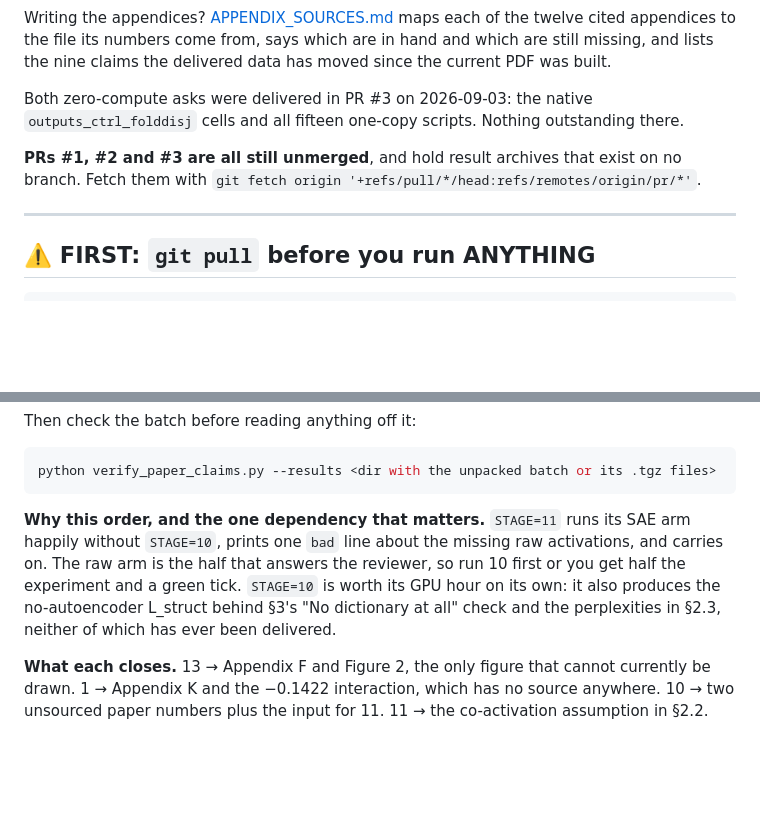
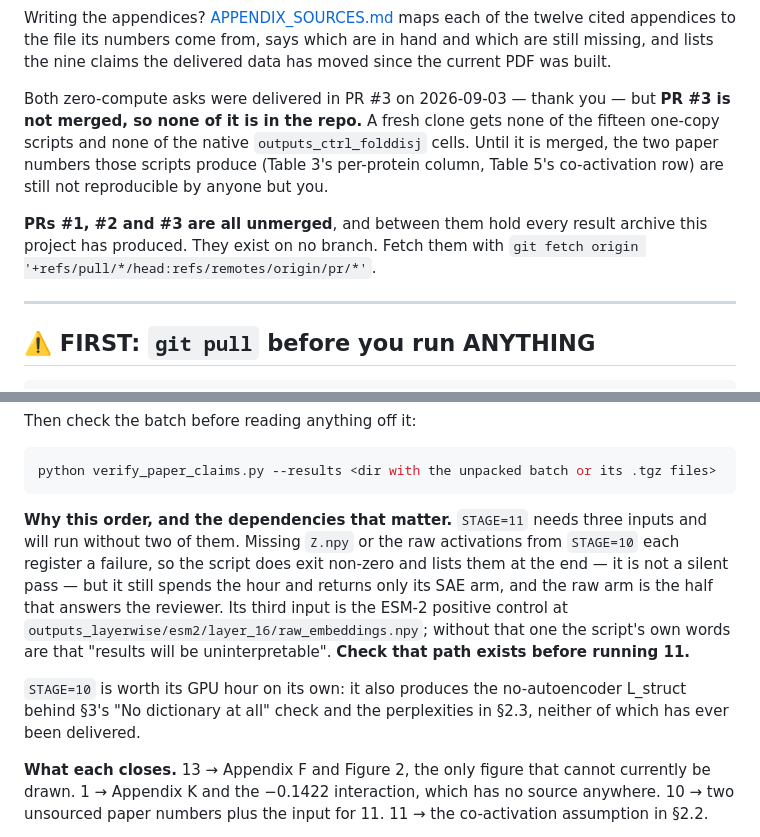
Before and after one commit to Uninterpretable-Evolving-Blackbox/Me_and_Du_san_s_dirty_little_secret, a Markdown page: README.md, 2 parts joined by grey strips. Rendered like a GitHub page; blank space fills up the shorter version.

Commit message:
Three corrections found by re-checking the queue
1. PR #3 is not merged, so none of it is in the repo. I had been saying the
   reproducibility hole was closed because the fifteen one-copy scripts
   "arrived". They arrived as a pull request. A fresh clone gets none of
   them and none of the native fold-disjoint cells, so Table 3's per-protein
   column and Table 5's co-activation row are still reproducible only on
   Ronnie's box. Every "in hand" in APPENDIX_SOURCES.md meant "in an
   unmerged PR" and now says so.

2. I overstated the STAGE=11 dependency. bad() appends to FAILED and the
   script exits non-zero listing every failure, so running 11 before 10 is
   not the silent green tick I described. It still wastes the hour and
   returns only the SAE arm, so the ordering stands, but the script is
   better behaved than I credited.

3. STAGE=11 has a third input I had not documented: the ESM-2 positive
   control at outputs_layerwise/esm2/layer_16/raw_embeddings.npy. Without it
   the script's own message is that results will be uninterpretable. Nothing
   committed produces that file. Check the path before running 11.

Also checked and clean: STAGE=13 has no bad() calls but fails through run()
if Z.npy is absent, and its 16 gaps x 3 layers are exactly Appendix F's 48
rows.

Co-Authored-By: Claude Opus 5 <noreply@anthropic.com>

````diff
--- a/README.md
+++ b/README.md
@@ -44,11 +44,15 @@ Writing the appendices? [APPENDIX_SOURCES.md](APPENDIX_SOURCES.md) maps each of
 appendices to the file its numbers come from, says which are in hand and which are still missing,
 and lists the nine claims the delivered data has moved since the current PDF was built.
 
-Both zero-compute asks were delivered in PR #3 on 2026-09-03: the native
-`outputs_ctrl_folddisj` cells and all fifteen one-copy scripts. Nothing outstanding there.
+Both zero-compute asks were delivered in PR #3 on 2026-09-03 — thank you — but **PR #3 is not
+merged, so none of it is in the repo.** A fresh clone gets none of the fifteen one-copy scripts
+and none of the native `outputs_ctrl_folddisj` cells. Until it is merged, the two paper numbers
+those scripts produce (Table 3's per-protein column, Table 5's co-activation row) are still not
+reproducible by anyone but you.
 
-**PRs #1, #2 and #3 are all still unmerged**, and hold result archives that exist on no branch.
-Fetch them with `git fetch origin '+refs/pull/*/head:refs/remotes/origin/pr/*'`.
+**PRs #1, #2 and #3 are all unmerged**, and between them hold every result archive this project
+has produced. They exist on no branch. Fetch them with
+`git fetch origin '+refs/pull/*/head:refs/remotes/origin/pr/*'`.
 
 ---
 
@@ -94,12 +98,17 @@ Then check the batch before reading anything off it:
 python verify_paper_claims.py --results <dir with the unpacked batch or its .tgz files>
 ```
 
-**Why this order, and the one dependency that matters.** `STAGE=11` runs its SAE arm happily
-without `STAGE=10`, prints one `bad` line about the missing raw activations, and carries on. The
-raw arm is the half that answers the reviewer, so run 10 first or you get half the experiment and
-a green tick. `STAGE=10` is worth its GPU hour on its own: it also produces the no-autoencoder
-L_struct behind §3's "No dictionary at all" check and the perplexities in §2.3, neither of which
-has ever been delivered.
+**Why this order, and the dependencies that matter.** `STAGE=11` needs three inputs and will run
+without two of them. Missing `Z.npy` or the raw activations from `STAGE=10` each register a
+failure, so the script does exit non-zero and lists them at the end — it is not a silent pass —
+but it still spends the hour and returns only its SAE arm, and the raw arm is the half that
+answers the reviewer. Its third input is the ESM-2 positive control at
+`outputs_layerwise/esm2/layer_16/raw_embeddings.npy`; without that one the script's own words are
+that "results will be uninterpretable". **Check that path exists before running 11.**
+
+`STAGE=10` is worth its GPU hour on its own: it also produces the no-autoencoder L_struct behind
+§3's "No dictionary at all" check and the perplexities in §2.3, neither of which has ever been
+delivered.
 
 **What each closes.** 13 → Appendix F and Figure 2, the only figure that cannot currently be
 drawn. 1 → Appendix K and the −0.1422 interaction, which has no source anywhere. 10 → two
````
Also changed, not shown: APPENDIX_SOURCES.md (+4 -2 lines).
